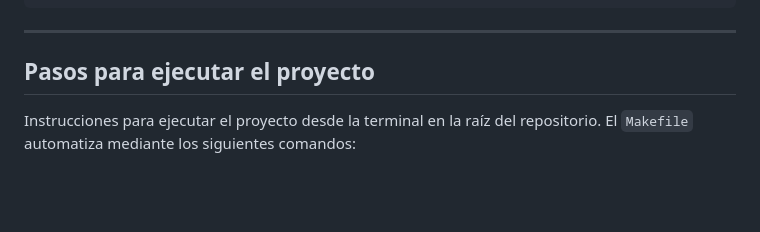
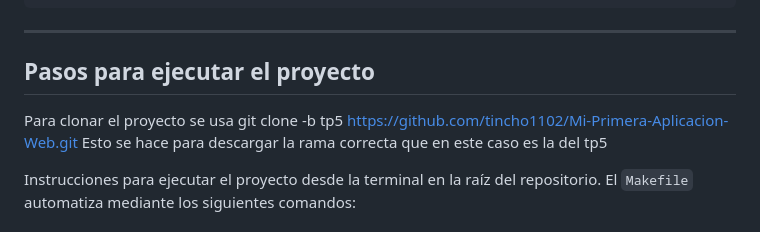
Before and after one commit to tincho1102/Mi-Primera-Aplicacion-Web, a Markdown page: README.md, the part around the change. Drawn GitHub-style; blank space fills up the shorter version.

Commit message:
Update README with project cloning instructions
Added instructions for cloning the project and executing it.

```diff
--- a/README.md
+++ b/README.md
@@ -60,6 +60,8 @@ sudo usermod -aG docker $USER
 ---
 
 ## Pasos para ejecutar el proyecto
+Para clonar el proyecto se usa git clone -b tp5 https://github.com/tincho1102/Mi-Primera-Aplicacion-Web.git
+Esto se hace para descargar la rama correcta que en este caso es la del tp5
 
 Instrucciones para ejecutar el proyecto desde la terminal en la raíz del repositorio. El `Makefile` automatiza mediante los siguientes comandos:
 
```
